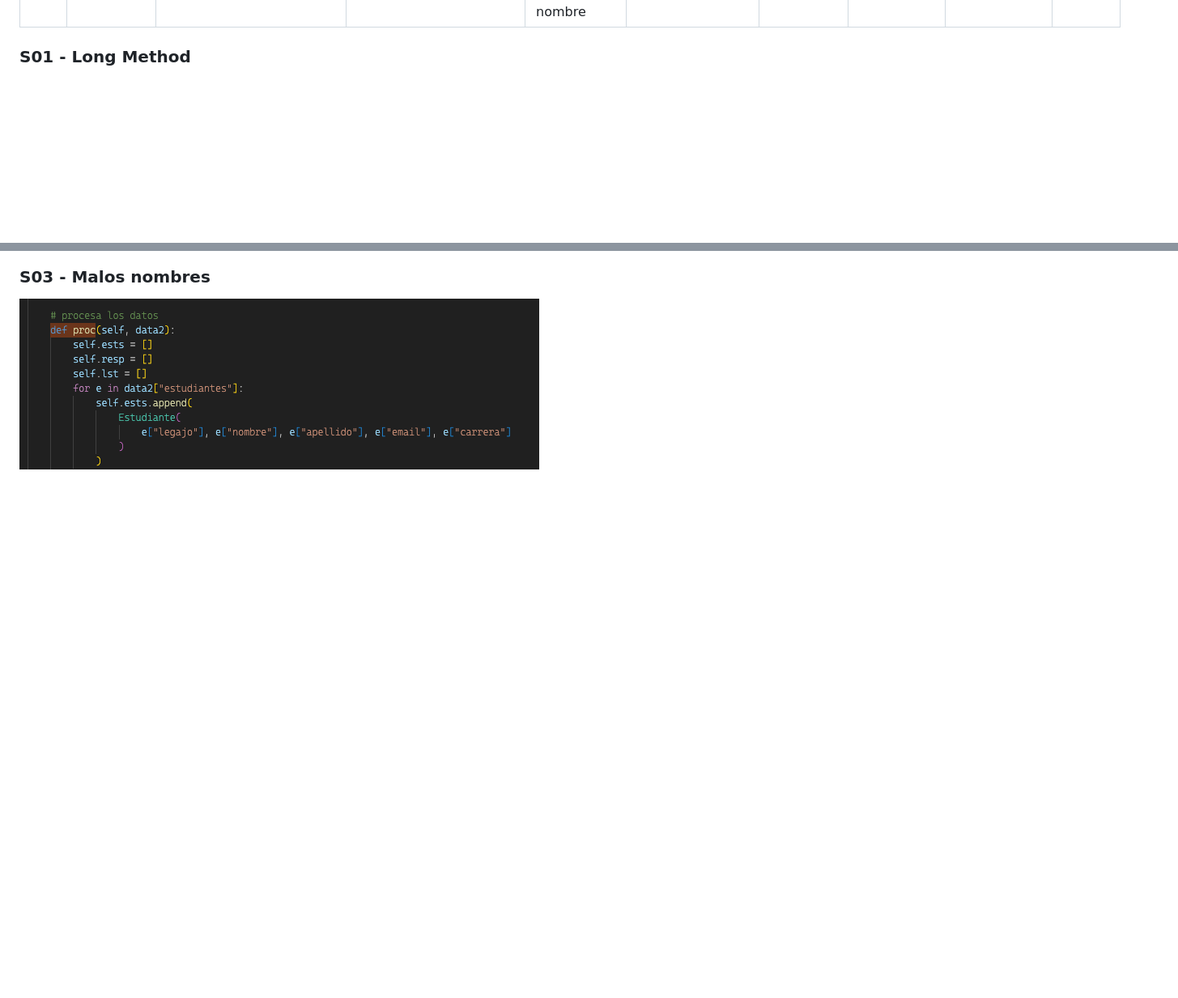
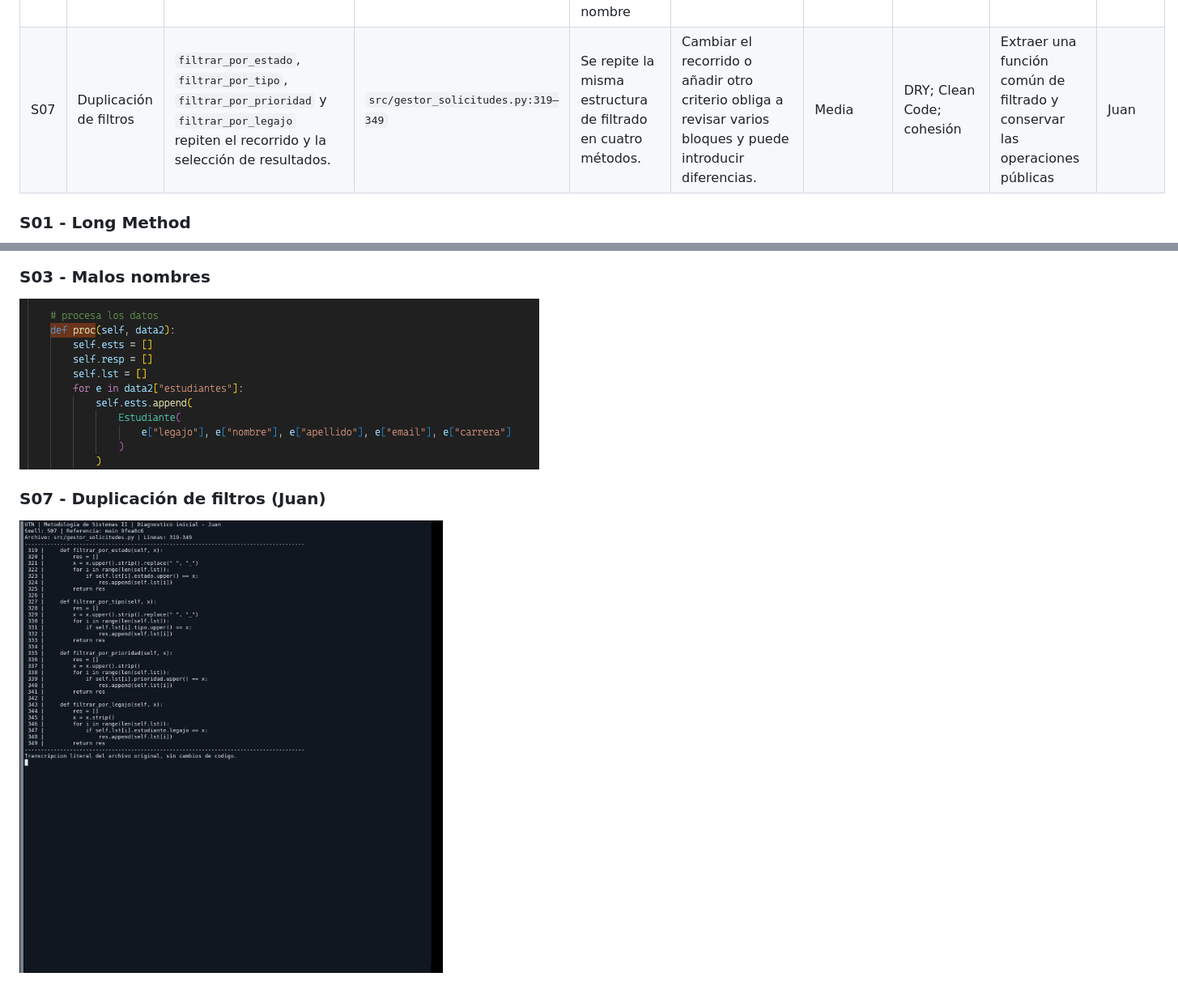
Before and after one commit to gastonlell25/gestion-solicitudes, a Markdown page: docs/diagnostico.md, 2 parts joined by grey strips. Shown at 81% size. Rendered like a GitHub page; pictures changed too: docs/evidencias/antes/codigo_juan_S07.png (added); blank space fills up the shorter version.

Commit message:
docs: diagnosticar duplicacion de filtros S07 (Juan)

```diff
--- a/docs/diagnostico.md
+++ b/docs/diagnostico.md
@@ -3,6 +3,7 @@
 | S01 | Long Method | `procesarOpcion()` tiene 80 líneas y mezcla lectura de datos, validación, guardado e impresión. Ver `codigo_gaston_S01.png` | `GestorSolicitudes.java` → `procesarOpcion()`, l. 40–120 | Difícil de leer y de entender; no se puede testear cada parte por separado | Cambiar una parte (por ejemplo, la validación) puede romper otra (el guardado o la impresión) | Alta | SRP; Clean Code: funciones cortas que hacen una sola cosa | Extract Method | Gaston |
 | S02 | Long Parameter List | `registrarSolicitud(legajo, nombre, apellido, email, carrera, tipo, descripcion, prioridad, fecha)` recibe 9 parámetros. Ver `codigo_gaston_S02.png` | `GestorSolicitudes.java` → `registrarSolicitud(...)`, l. 130 | Fácil equivocarse en el orden de los parámetros; las llamadas son largas y poco claras | Agregar un dato nuevo obliga a cambiar la firma y todas las llamadas al método | Media | Clean Code: pocos parámetros por función | Introduce Parameter Object | Gaston |
 | S03 | Malos nombres | Variables `x`, `lst`, `aux` y método `proc()` que no dicen qué contienen ni qué hacen. Ver `codigo_gaston_S03.png` | `GestorSolicitudes.java` → `proc()` l. 150; `lst` l. 45; `x` l. 62 | Hay que leer todo el código para entender qué representa cada nombre | Alto riesgo de confundir variables al modificar el código | Media | Clean Code: nombres que revelan intención | Rename | Gaston |
+| S07 | Duplicación de filtros | `filtrar_por_estado`, `filtrar_por_tipo`, `filtrar_por_prioridad` y `filtrar_por_legajo` repiten el recorrido y la selección de resultados. | `src/gestor_solicitudes.py:319–349` | Se repite la misma estructura de filtrado en cuatro métodos. | Cambiar el recorrido o añadir otro criterio obliga a revisar varios bloques y puede introducir diferencias. | Media | DRY; Clean Code; cohesión | Extraer una función común de filtrado y conservar las operaciones públicas | Juan |
 
 
 
@@ -14,3 +15,6 @@
 
 ### S03 - Malos nombres
 ![S03 - nombres x, lst, proc()](evidencias/antes/codigo_gaston_S03.png)
+
+### S07 - Duplicación de filtros (Juan)
+![S07 - Métodos de filtrado repetidos](evidencias/antes/codigo_juan_S07.png)
```
Also changed, not shown: docs/decisiones-tecnicas.md (+7 -0 lines).
